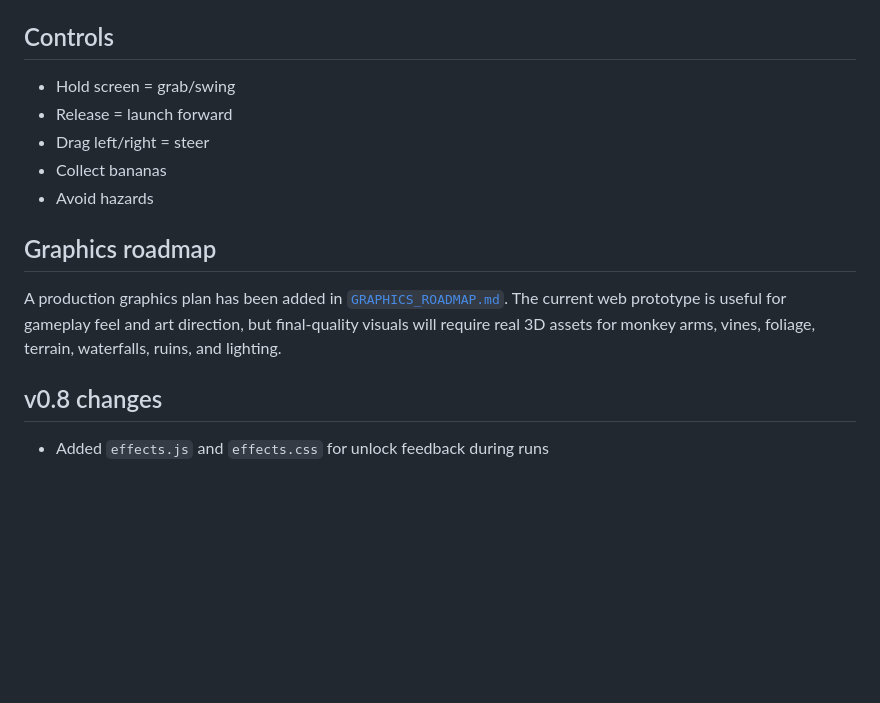
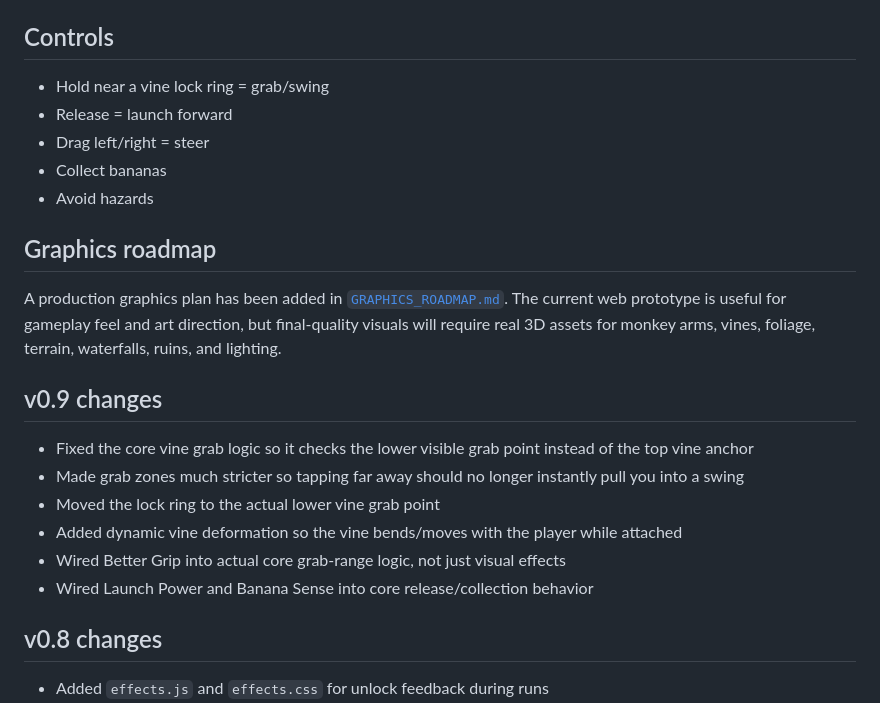
Before and after one commit to Thomasbaseball1/monkey-swing-preview, a Markdown page: README.md, the part around the change. GitHub-like rendering; blank space fills up the shorter version.

Commit message:
Document v0.9 vine physics fix

```diff
--- a/README.md
+++ b/README.md
@@ -8,7 +8,7 @@ Open the GitHub Pages URL on iPhone:
 
 ## Controls
 
-- Hold screen = grab/swing
+- Hold near a vine lock ring = grab/swing
 - Release = launch forward
 - Drag left/right = steer
 - Collect bananas
@@ -17,6 +17,15 @@ Open the GitHub Pages URL on iPhone:
 ## Graphics roadmap
 
 A production graphics plan has been added in [`GRAPHICS_ROADMAP.md`](GRAPHICS_ROADMAP.md). The current web prototype is useful for gameplay feel and art direction, but final-quality visuals will require real 3D assets for monkey arms, vines, foliage, terrain, waterfalls, ruins, and lighting.
+
+## v0.9 changes
+
+- Fixed the core vine grab logic so it checks the lower visible grab point instead of the top vine anchor
+- Made grab zones much stricter so tapping far away should no longer instantly pull you into a swing
+- Moved the lock ring to the actual lower vine grab point
+- Added dynamic vine deformation so the vine bends/moves with the player while attached
+- Wired Better Grip into actual core grab-range logic, not just visual effects
+- Wired Launch Power and Banana Sense into core release/collection behavior
 
 ## v0.8 changes
 
```
